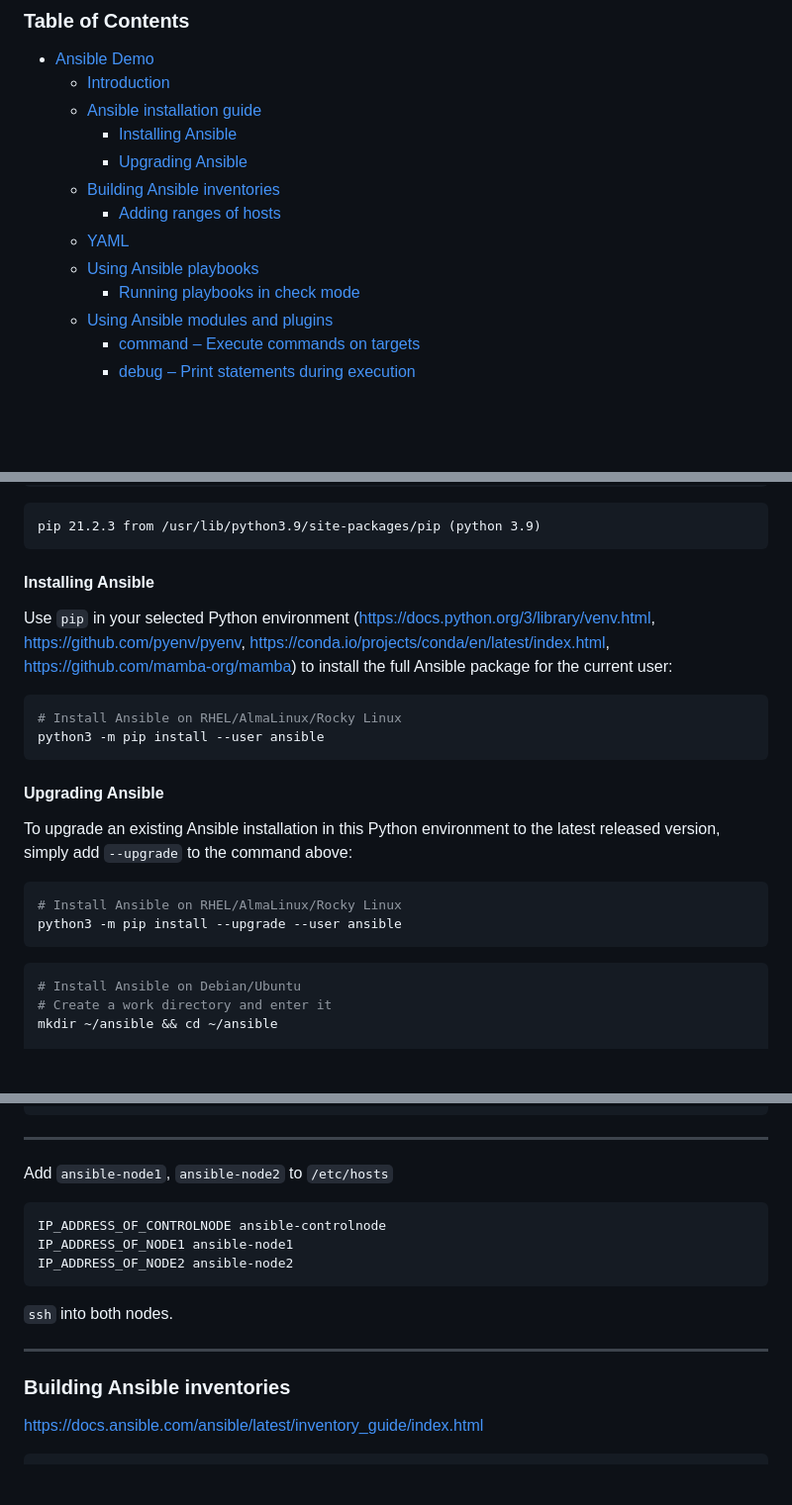
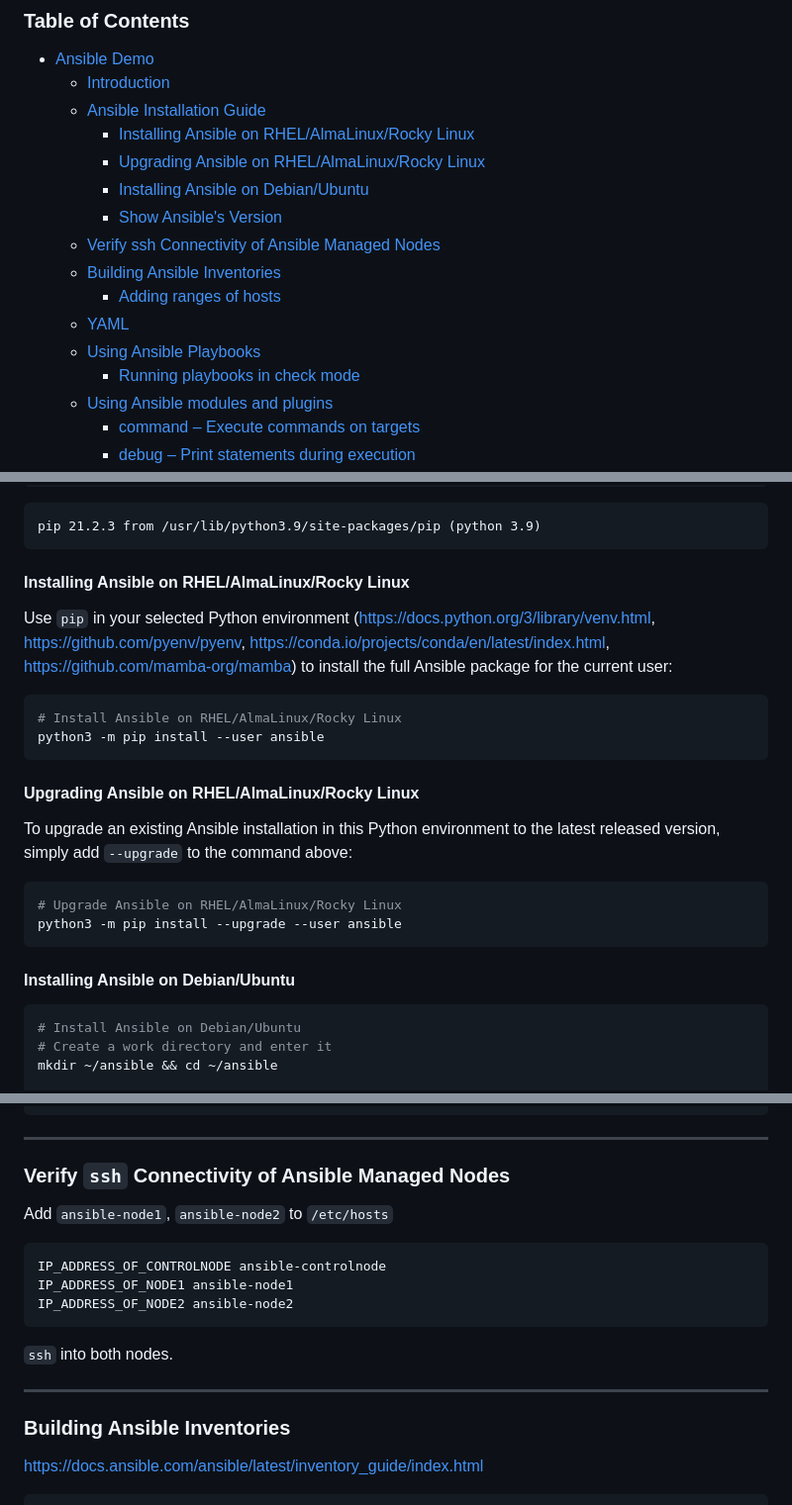
Before and after one commit to sait-lab/devops, a Markdown page: Ansible Demo.md, 3 parts joined by grey strips. Shown at 99% size. Rendered like a GitHub page; blank space fills up the shorter version.

Commit message:
style: add section title

````diff
--- a/Ansible Demo.md
+++ b/Ansible Demo.md
@@ -4,13 +4,16 @@
 
    * [Ansible Demo](#ansible-demo)
       * [Introduction](#introduction)
-      * [Ansible installation guide](#ansible-installation-guide)
-         * [Installing Ansible](#installing-ansible)
-         * [Upgrading Ansible](#upgrading-ansible)
-      * [Building Ansible inventories](#building-ansible-inventories)
+      * [Ansible Installation Guide](#ansible-installation-guide)
+         * [Installing Ansible on RHEL/AlmaLinux/Rocky Linux](#installing-ansible-on-rhelalmalinuxrocky-linux)
+         * [Upgrading Ansible on RHEL/AlmaLinux/Rocky Linux](#upgrading-ansible-on-rhelalmalinuxrocky-linux)
+         * [Installing Ansible on Debian/Ubuntu](#installing-ansible-on-debianubuntu)
+         * [Show Ansible's Version](#show-ansibles-version)
+      * [Verify ssh Connectivity of Ansible Managed Nodes](#verify-ssh-connectivity-of-ansible-managed-nodes)
+      * [Building Ansible Inventories](#building-ansible-inventories)
          * [Adding ranges of hosts](#adding-ranges-of-hosts)
       * [YAML](#yaml)
-      * [Using Ansible playbooks](#using-ansible-playbooks)
+      * [Using Ansible Playbooks](#using-ansible-playbooks)
          * [Running playbooks in check mode](#running-playbooks-in-check-mode)
       * [Using Ansible modules and plugins](#using-ansible-modules-and-plugins)
          * [command – Execute commands on targets](#command--execute-commands-on-targets)
@@ -78,7 +79,7 @@ pip -V
 pip 21.2.3 from /usr/lib/python3.9/site-packages/pip (python 3.9)
 ```
 
-#### Installing Ansible
+#### Installing Ansible on RHEL/AlmaLinux/Rocky Linux
 
 Use `pip` in your selected Python environment (https://docs.python.org/3/library/venv.html, https://github.com/pyenv/pyenv, https://conda.io/projects/conda/en/latest/index.html, https://github.com/mamba-org/mamba) to install the full Ansible package for the current user:
 
@@ -87,14 +88,16 @@ Use `pip` in your selected Python environment (https://docs.python.org/3/library
 python3 -m pip install --user ansible
 ```
 
-#### Upgrading Ansible
+#### Upgrading Ansible on RHEL/AlmaLinux/Rocky Linux
 
 To upgrade an existing Ansible installation in this Python environment to the latest released version, simply add `--upgrade` to the command above:
 
 ```shell
-# Install Ansible on RHEL/AlmaLinux/Rocky Linux
+# Upgrade Ansible on RHEL/AlmaLinux/Rocky Linux
 python3 -m pip install --upgrade --user ansible
 ```
+#### Installing Ansible on Debian/Ubuntu
+
 ```shell
 # Install Ansible on Debian/Ubuntu
 # Create a work directory and enter it
@@ -140,6 +144,10 @@ ansible [core 2.17.1]
 
 ---
 
+
+
+### Verify `ssh` Connectivity of Ansible Managed Nodes
+
 Add `ansible-node1`, `ansible-node2` to `/etc/hosts`
 
 ```
@@ -156,7 +164,7 @@ IP_ADDRESS_OF_NODE2 ansible-node2
 
 
 
-### Building Ansible inventories
+### Building Ansible Inventories
 
 https://docs.ansible.com/ansible/latest/inventory_guide/index.html
 
````
Also changed, not shown: other parts of Ansible Demo.md (+3 -4 lines).
